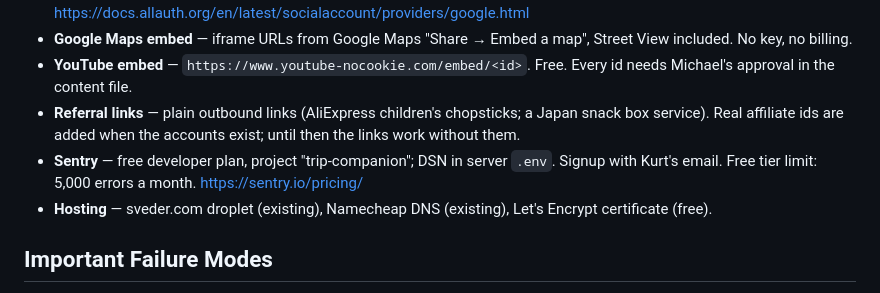
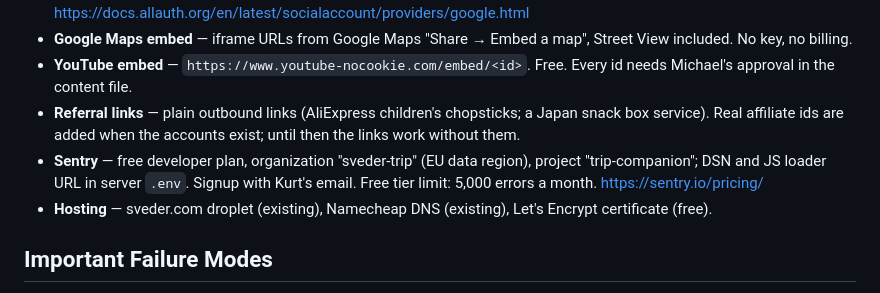
Before and after one commit to Sveder/trip-companion, a Markdown page: devpost/spec.md, the part around the change. GitHub-like rendering.

```diff
--- a/devpost/spec.md
+++ b/devpost/spec.md
@@ -242,7 +242,7 @@ trip-companion/
 - **YouTube embed** — `https://www.youtube-nocookie.com/embed/<id>`. Free. Every id needs Michael's approval in the content file.
 - **Referral links** — plain outbound links (AliExpress children's chopsticks; a Japan snack box service). Real affiliate ids
   are added when the accounts exist; until then the links work without them.
-- **Sentry** — free developer plan, project "trip-companion"; DSN in server `.env`. Signup with Kurt's email. Free tier limit:
+- **Sentry** — free developer plan, organization "sveder-trip" (EU data region), project "trip-companion"; DSN and JS loader URL in server `.env`. Signup with Kurt's email. Free tier limit:
   5,000 errors a month. https://sentry.io/pricing/
 - **Hosting** — sveder.com droplet (existing), Namecheap DNS (existing), Let's Encrypt certificate (free).
 
```
Also changed, not shown: devpost/checklist.md (+1 -0 lines).
